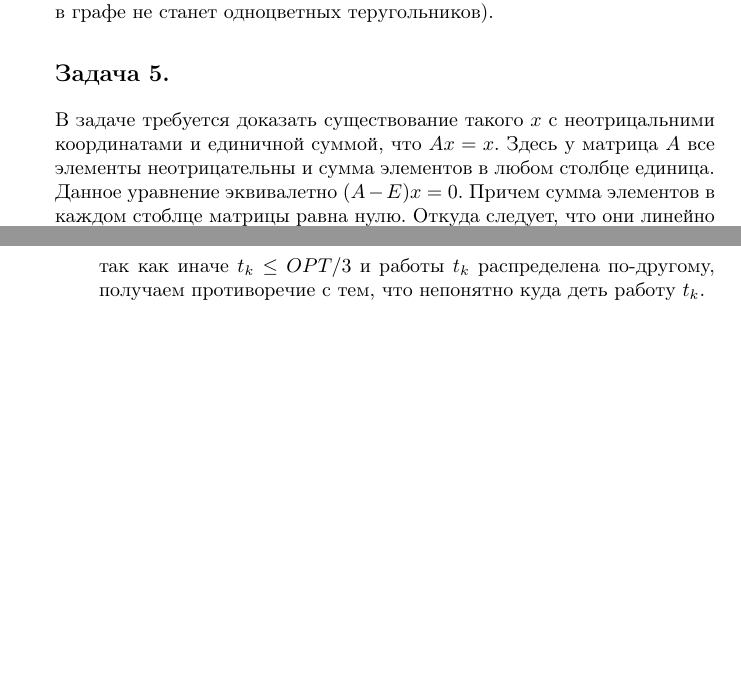
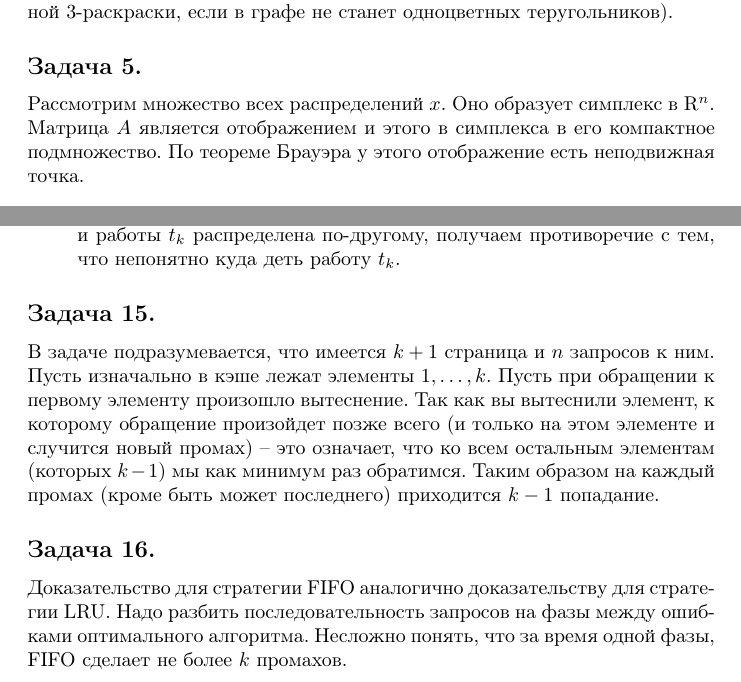
Before and after one commit to Kontakter/Science, a LaTeX document (max_2011/main.tex): two parts of pages 2 and 4 of 4, joined at a grey line, cut so that both start at the same text, the shorter picture padded with empty space. Compiled offline with pdfLaTeX.

Commit message:
Add 15 and 16 problems.

```diff
--- a/max_2011/main.tex
+++ b/max_2011/main.tex
@@ -119,13 +120,10 @@
 не станет одноцветных теругольников).
 
 \subsection*{Задача 5.}
-В задаче требуется доказать существование такого $x$ с
-неотрицальними координатами и единичной суммой, что $Ax = x$.
-Здесь у матрица $A$ все элементы неотрицательны и сумма элементов
-в любом столбце единица. Данное уравнение эквивалетно $(A-E)x = 0$.
-Причем сумма элементов в каждом стоблце матрицы равна нулю. Откуда
-следует, что они линейно зависимы, а значит у данной СЛУ есть решение.
-???
+Рассмотрим множество всех распределений $x$. Оно образует
+симплекс в $\mathrm{R}^n$. Матрица $A$ является отображением
+и этого в симплекса в его компактное подмножество. По теореме
+Брауэра у этого отображение есть неподвижная точка.
 
 \subsection*{Задача 6.}
 Эта задача была решена на лекции. Достаточно проверить, что указанное
@@ -184,6 +195,21 @@ $u$ и $v$ в графе без ребра $(u, v)$. Аналогично, по
     получаем противоречие с тем, что непонятно куда деть работу $t_k$.
 \end{enumerate}
 
+\subsection*{Задача 15.}
+В задаче подразумевается, что имеется $k+1$ страница и $n$ запросов к ним.
+Пусть изначально в кэше лежат элементы $1, \ldots, k$. Пусть при обращении
+к первому элементу произошло вытеснение. Так как вы вытеснили элемент,
+к которому обращение произойдет позже всего (и только на этом элементе
+и случится новый промах) -- это означает,
+что ко всем остальным элементам (которых $k-1$) мы как минимум раз обратимся.
+Таким образом на каждый промах (кроме быть может последнего) приходится $k-1$
+попадание.
+
+\subsection*{Задача 16.}
+Доказательство для стратегии FIFO аналогично доказательству для стратегии LRU.
+Надо разбить последовательность запросов на фазы между ошибками оптимального
+алгоритма. Несложно понять, что за время одной фазы, FIFO сделает не более $k$
+промахов.
 
 
 
```
Also changed, not shown: max_2011/main.tex (23 more changed lines).
